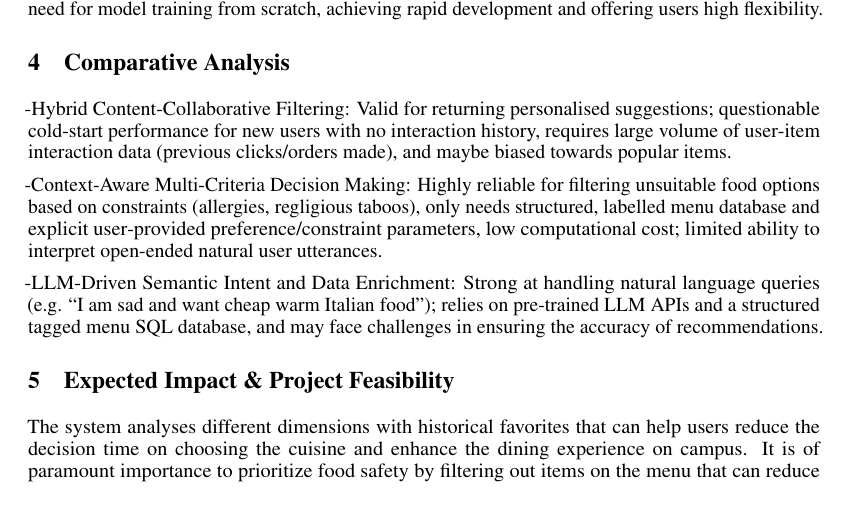
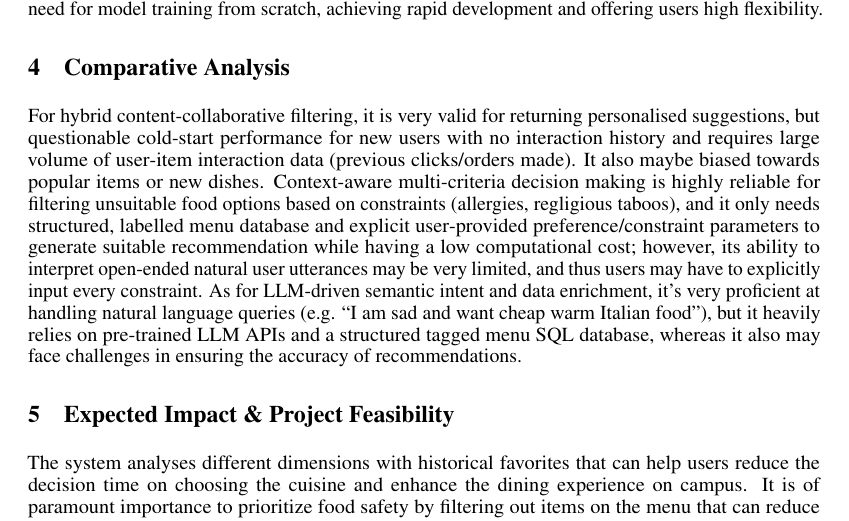
Before and after one commit to ALauuuuu/GE2340, a LaTeX document (Phase_1/Phase1_Group7.tex): part of page 2 of 2 before the commit and part of page 2 of 3 after it, cut so that both start at the same text. Compiled offline with pdfLaTeX.

Commit message:
Update Phase1_Group7.tex

```diff
--- a/Phase_1/Phase1_Group7.tex
+++ b/Phase_1/Phase1_Group7.tex
@@ -73,11 +73,9 @@ The first approach is a hybrid content-collaborative filtering model. It combine
 The second approach is context-aware multi-criteria decision making. It utilizes decision analysis and a contextual framework, such as AHPSort for filtering unsuitable food options based on health constraints [2]. This approach requires user parameters and correlated database labels, and its workflow executes the rule-based ranking and optimization on filtered subsets. This approach is highly feasible and can effectively avoid hallucinations.
 The third approach is an LLM-driven semantic intent and data enrichment pipeline. This approach utilizes the natural language understanding capabilities of modern LLMs, maps the unstructured text to structured JSON intents, and automatically enriches the raw menu data. It relies heavily on pre-trained LLM APIs and a structured SQL backend. Its workflow includes analyzing input messages, querying tagged databases, and generating explainable recommendations [3]. This approach eliminates the need for model training from scratch, achieving rapid development and offering users high flexibility.
 \section{Comparative Analysis}
--Hybrid Content‑Collaborative Filtering: Valid for returning personalised suggestions; questionable cold‑start performance for new users with no interaction history, requires large volume of user‑item interaction data (previous clicks/orders made), and maybe biased towards popular items.
-
--Context‑Aware Multi‑Criteria Decision Making: Highly reliable for filtering unsuitable food options based on constraints (allergies, regligious taboos), only needs structured, labelled menu database and explicit user‑provided preference/constraint parameters, low computational cost; limited ability to interpret open‑ended natural user utterances.
-
--LLM-Driven Semantic Intent and Data Enrichment: Strong at handling natural language queries (e.g. “I am sad and want cheap warm Italian food”); relies on pre-trained LLM APIs and a structured tagged menu SQL database, and may face challenges in ensuring the accuracy of recommendations.
+For hybrid content‑collaborative filtering, it is very valid for returning personalised suggestions, but questionable cold‑start performance for new users with no interaction history and requires large volume of user‑item interaction data (previous clicks/orders made). It also maybe biased towards popular items or new dishes.
+Context‑aware multi‑criteria decision making is highly reliable for filtering unsuitable food options based on constraints (allergies, regligious taboos), and it only needs structured, labelled menu database and explicit user‑provided preference/constraint parameters to generate suitable recommendation while having a low computational cost; however, its ability to interpret open‑ended natural user utterances may be very limited, and thus users may have to explicitly input every constraint.
+As for LLM-driven semantic intent and data enrichment, it's very proficient at handling natural language queries (e.g. “I am sad and want cheap warm Italian food”), but it heavily relies on pre-trained LLM APIs and a structured tagged menu SQL database, whereas it also may face challenges in ensuring the accuracy of recommendations.
 
 \section{Expected Impact \& Project Feasibility}
 The system analyses different dimensions with historical favorites that can help users reduce the decision time on choosing the cuisine and enhance the dining experience on campus. It is of paramount importance to prioritize food safety by filtering out items on the menu that can reduce food-related incidents. Furthermore, this preference data can help campus dining services to adjust their menus and operations in timely manner.
```
